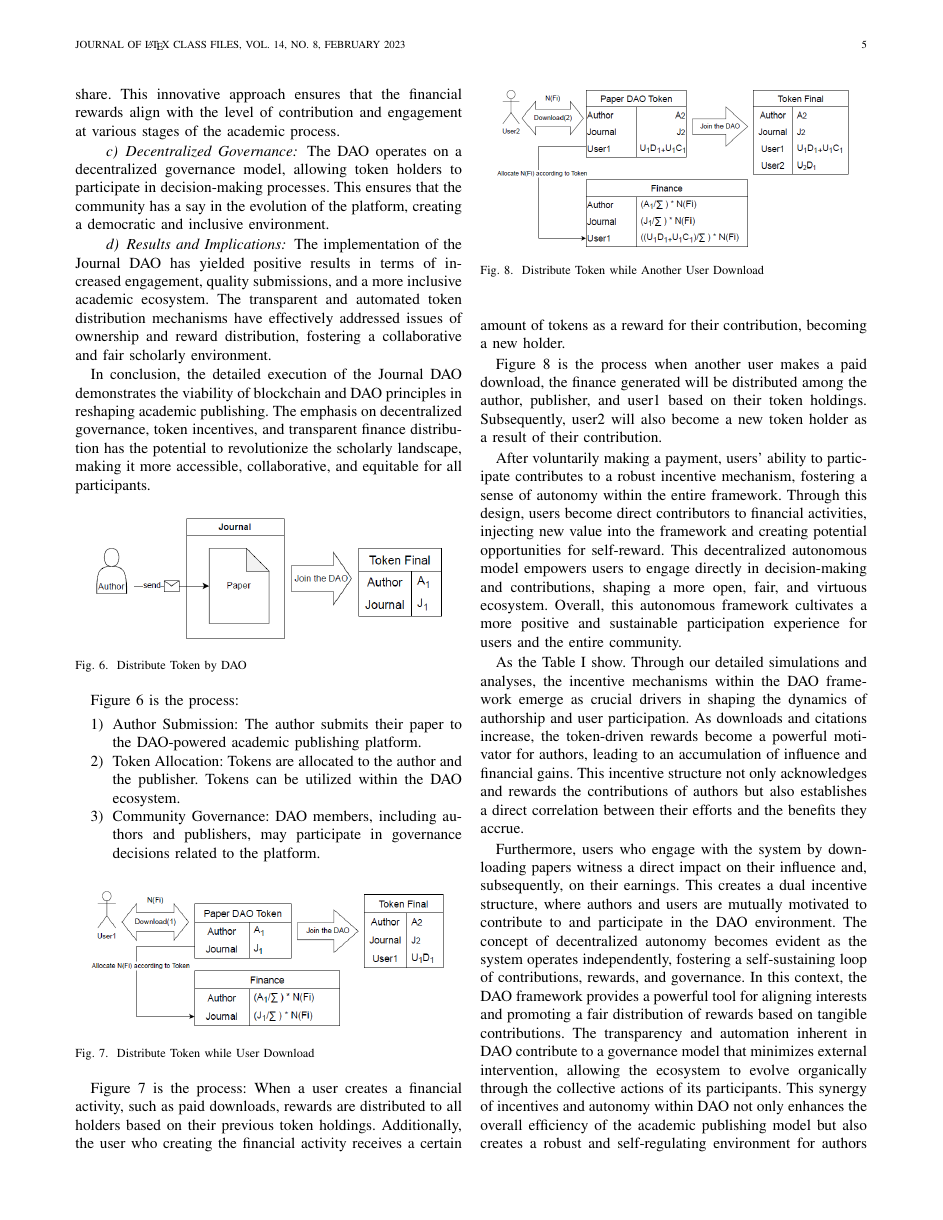
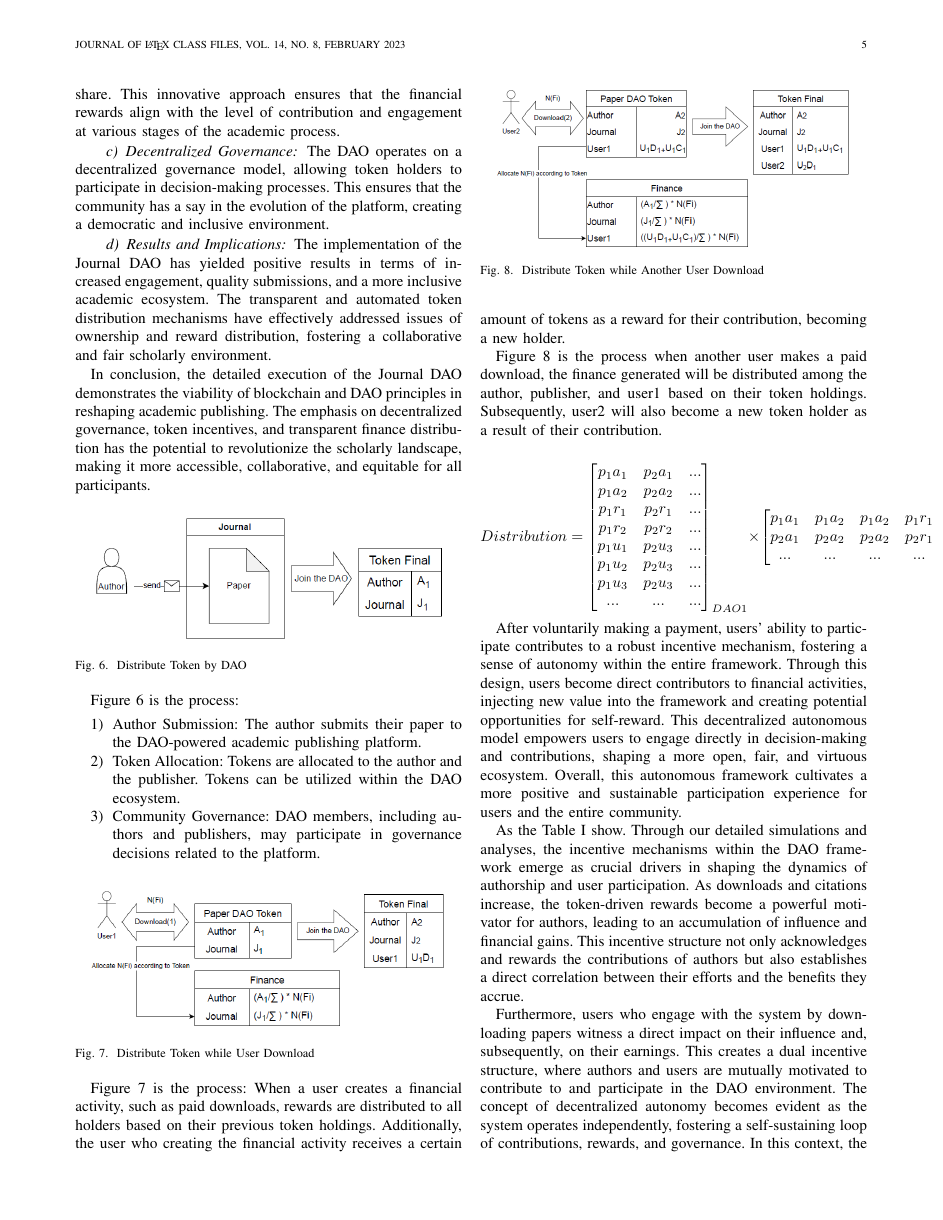
Before and after one commit to thales-casia/journal-dao, a LaTeX paper (tcss.tex): page 5 of 7. Compiled offline with pdfLaTeX.

Commit message:
experiment

```diff
--- a/tcss.tex
+++ b/tcss.tex
@@ -329,6 +329,26 @@ Figure \ref{fig:financetoken} is the process: When a user creates a financial ac
 Figure \ref{fig:financetoken2} is the process when another user makes a paid download, the finance generated will be distributed among the author, publisher, and user1 based on their token holdings. Subsequently, user2 will also become a new token holder as a result of their contribution.
 %当另外一个用户付费下载，所生成的财务将根据其代币持有量分配给作者、发行商和用户1。随后，用户2也将因其贡献而成为新的代币持有者。
 
+
+\begin{equation*}
+  Distribution = \left[ \begin{matrix}
+  p_1a_{1} & p_2a_{1} & ... \\
+  p_1a_{2} & p_2a_{2} & ... \\
+  p_1r_{1} & p_2r_{1} & ... \\
+  p_1r_{2} & p_2r_{2} & ... \\
+  p_1u_{1} & p_2u_{3} & ... \\
+  p_1u_{2} & p_2u_{3} & ... \\
+  p_1u_{3} & p_2u_{3} & ... \\
+  ... & ... & ... \\
+  \end{matrix} \right]_{DAO1} \times
+  \left[ \begin{matrix}
+    p_1a_{1} & p_1a_{2} & p_1a_{2} & p_1r_{1} & p_1r_{2} & p_1u_{1} & p_1u_{2} & p_1u_{3} & ... \\
+    p_2a_{1} & p_2a_{2} & p_2a_{2} & p_2r_{1} & p_2r_{2} & p_2u_{1} & p_2u_{2} & p_2u_{3} & ... \\
+    ... & ... & ... & ... & ... & ... & ... & ... & ... \\
+  \end{matrix} \right]_{factor}
+\end{equation*}
+
+
 After voluntarily making a payment, users' ability to participate contributes to a robust incentive mechanism, fostering a sense of autonomy within the entire framework. Through this design, users become direct contributors to financial activities, injecting new value into the framework and creating potential opportunities for self-reward. This decentralized autonomous model empowers users to engage directly in decision-making and contributions, shaping a more open, fair, and virtuous ecosystem. Overall, this autonomous framework cultivates a more positive and sustainable participation experience for users and the entire community.
 %用户自主付费后，其参与框架的能力构成了一种积极的激励机制，为整个系统的自治性提供了有力支持。通过这一设计，用户成为财务活动的直接贡献者，其行为不仅为框架注入了新的价值，同时也为自身创造了潜在的奖励机会。这种去中心化的自治模式使得用户能够更加直接地参与决策和贡献，从而塑造了一个更加开放、公正、而且具有良性循环的生态系统。整体而言，这种自治的框架为用户和整个社区创造了更为积极和可持续的参与体验。
 
```
Also changed, not shown: tcss.pdf, 2 other files.
